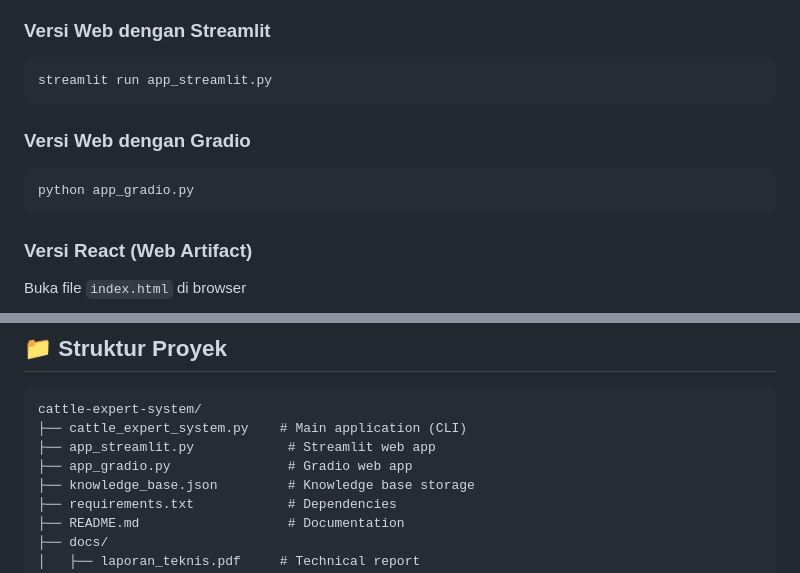
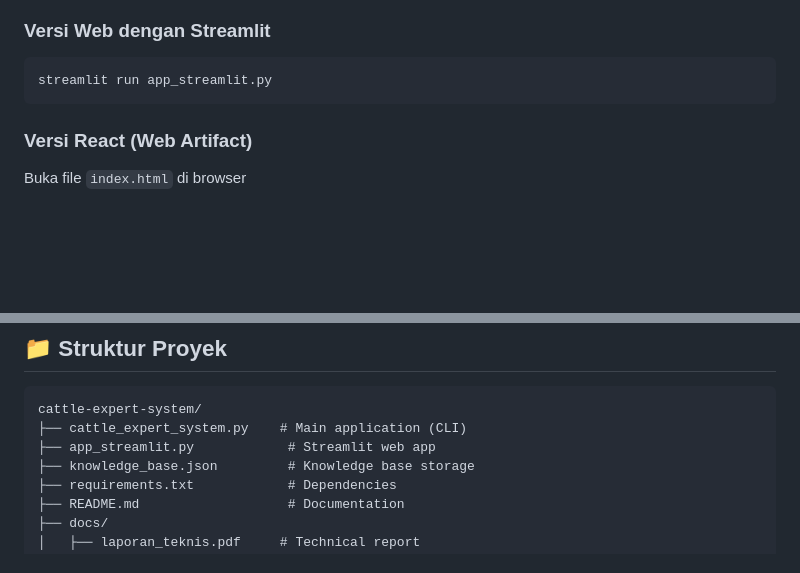
Before and after one commit to ReyanAndrea/UTS_PrakAI_KLP3, a Markdown page: README.md, 2 parts joined by grey strips. Drawn GitHub-style; blank space fills up the shorter version.

````diff
--- a/README.md
+++ b/README.md
@@ -76,11 +76,6 @@ python cattle_expert_system.py
 ### Versi Web dengan Streamlit
 ```bash
 streamlit run app_streamlit.py
-```
-
-### Versi Web dengan Gradio
-```bash
-python app_gradio.py
 ```
 
 ### Versi React (Web Artifact)
@@ -182,7 +177,6 @@ CF(H,E1 ∧ E2) = CF(H,E1) + CF(H,E2) × [1 - CF(H,E1)]
 cattle-expert-system/
 ├── cattle_expert_system.py    # Main application (CLI)
 ├── app_streamlit.py            # Streamlit web app
-├── app_gradio.py               # Gradio web app
 ├── knowledge_base.json         # Knowledge base storage
 ├── requirements.txt            # Dependencies
 ├── README.md                   # Documentation
````
